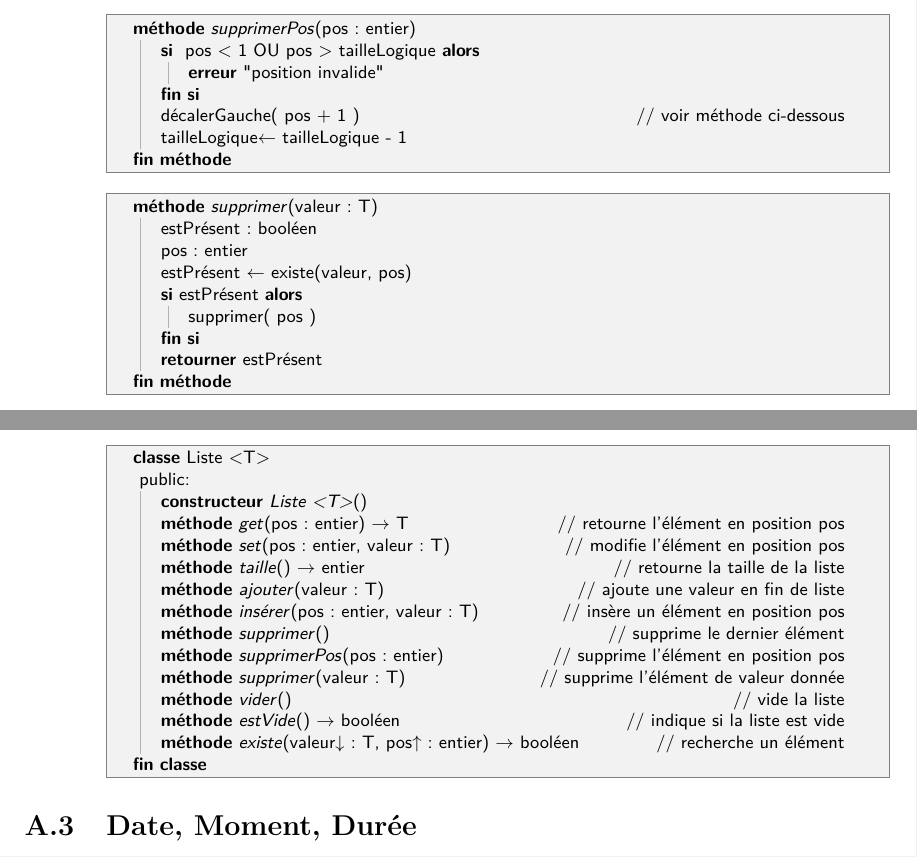
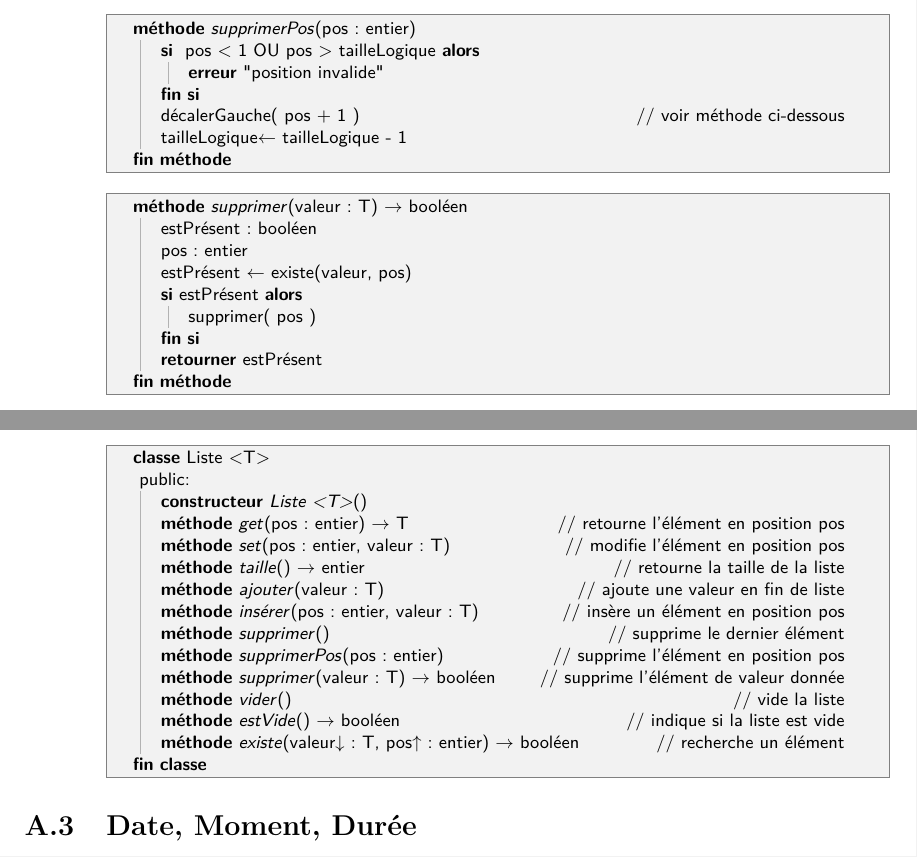
Before and after one commit to YoungFrog/DEV2-ALG-Syllabus-Algo, a LaTeX book (dev2-alg-syllabus.tex, which reads partie/algo2-annexe-aide-memoire.tex, partie/algo2-chapitre-liste.tex): two parts of pages 28 and 56 of 57, joined at a grey line, cut so that both start at the same text. Compiled offline with pdfLaTeX.

Commit message:
Fixes #7

```diff
--- a/partie/algo2-annexe-aide-memoire.tex
+++ b/partie/algo2-annexe-aide-memoire.tex
@@ -54,7 +54,7 @@ le contenu et le code.
 	\MethodSign{insérer}{pos : entier, valeur : T}{} \RComment insère un élément en position pos
 	\MethodSign{supprimer}{}{} \RComment supprime le dernier élément
 	\MethodSign{supprimerPos}{pos : entier}{} \RComment supprime l’élément en position pos
-	\MethodSign{supprimer}{valeur : T}{} \RComment supprime l’élément de valeur donnée
+	\MethodSign{supprimer}{valeur : T}{booléen} \RComment supprime l’élément de valeur donnée
 	\MethodSign{vider}{}{} \RComment vide la liste
 	\MethodSign{estVide}{}{booléen} \RComment indique si la liste est vide
 	\MethodSign{existe}{valeur\In : T, pos\Out : entier}{booléen} \RComment recherche un élément
--- a/partie/algo2-chapitre-liste.tex
+++ b/partie/algo2-chapitre-liste.tex
@@ -392,7 +392,7 @@ publiques de la classe.
 \end{Pseudocode}
 
 \begin{Pseudocode}
-	\Method{supprimer}{valeur: T}{}
+	\Method{supprimer}{valeur: T}{booléen}
 		\Decl estPrésent : booléen
 		\Decl pos : entier
 		\Let estPrésent \Gets existe(valeur, pos)
```
Also changed, not shown: dev2-alg-syllabus.pdf, partie/algo2-chapitre-liste.tex (2 more changed lines).
